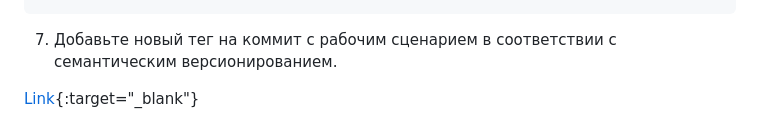
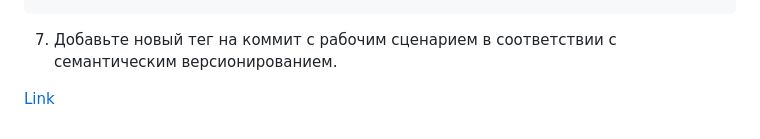
Before and after one commit to VladimirEremenko-web/devops-netology, a Markdown page: mnt-homeworks/08-ansible-05-testing/README.md, the part around the change. Rendered like a GitHub page; folded sections open.

Commit message:
add homework testing podman fix readme4

```diff
--- a/mnt-homeworks/08-ansible-05-testing/README.md
+++ b/mnt-homeworks/08-ansible-05-testing/README.md
@@ -730,4 +730,4 @@ localhost                  : ok=0    changed=0    unreachable=0    failed=1    s
 
 7. Добавьте новый тег на коммит с рабочим сценарием в соответствии с семантическим версионированием.
 
-[Link](https://github.com/VladimirEremenko-web/devops-netology/releases/tag/v1.0.2){:target="_blank"}
+[Link](https://github.com/VladimirEremenko-web/devops-netology/releases/tag/v1.0.2)
```
